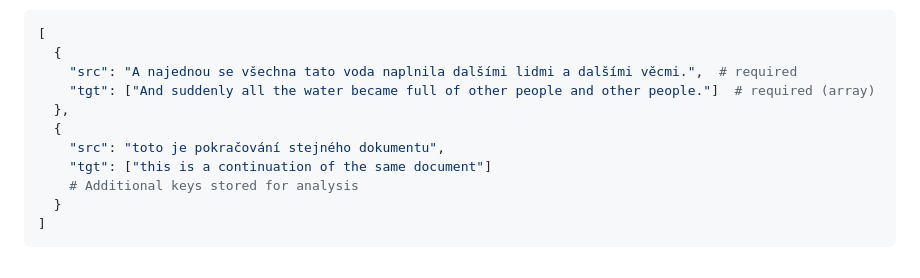
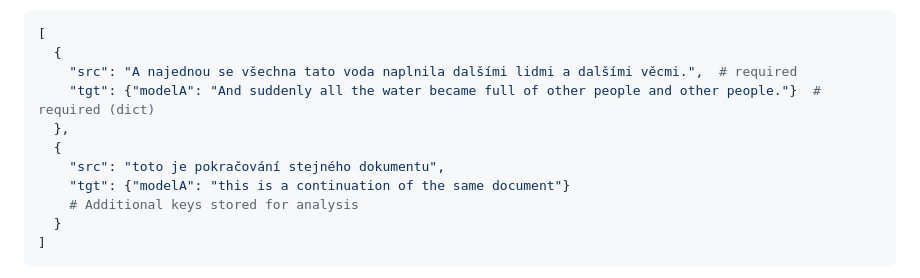
Before and after one commit to zouharvi/pearnament, a Markdown page: README.md, the part around one of its changes. Drawn GitHub-style.

```diff
--- a/README.md
+++ b/README.md
@@ -90,11 +90,11 @@ Task items are protocol-specific. For ESA/DA/MQM protocols, each item is a dicti
 [
   {
     "src": "A najednou se všechna tato voda naplnila dalšími lidmi a dalšími věcmi.",  # required
-    "tgt": ["And suddenly all the water became full of other people and other people."]  # required (array)
+    "tgt": {"modelA": "And suddenly all the water became full of other people and other people."}  # required (dict)
   },
   {
     "src": "toto je pokračování stejného dokumentu",
-    "tgt": ["this is a continuation of the same document"]
+    "tgt": {"modelA": "this is a continuation of the same document"}
     # Additional keys stored for analysis
   }
 ]
```
Also changed, not shown: other parts of README.md (+26 -20 lines).
